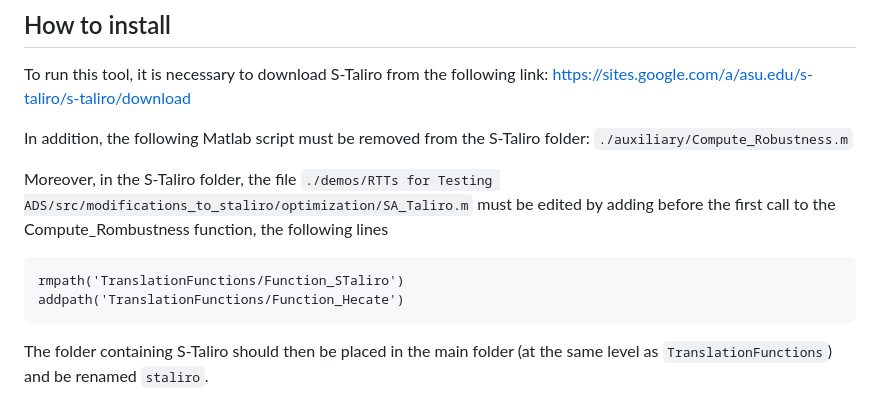
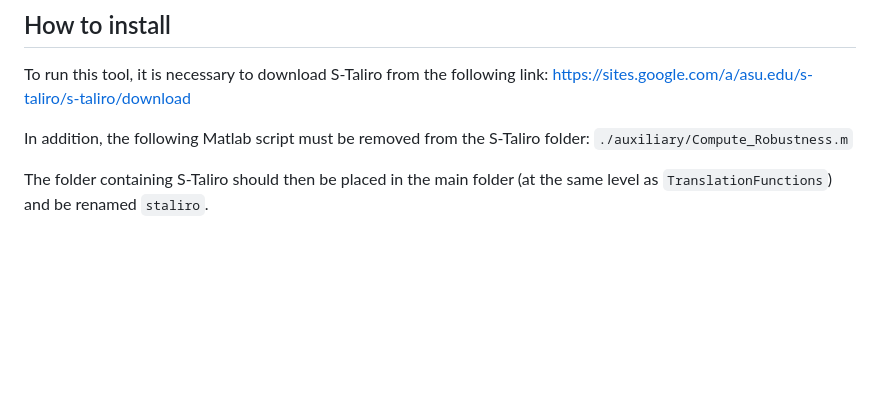
Before and after one commit to Hecate-SBST/Hecate, a Markdown page: README.md, the part around the change. GitHub-like rendering; blank space fills up the shorter version.

````diff
--- a/README.md
+++ b/README.md
@@ -10,12 +10,6 @@ The three main tools in this repository include:
 To run this tool, it is necessary to download S-Taliro from the following link: https://sites.google.com/a/asu.edu/s-taliro/s-taliro/download
 
 In addition, the following Matlab script must be removed from the S-Taliro folder: `./auxiliary/Compute_Robustness.m`
-
-Moreover, in the S-Taliro folder, the file `./demos/RTTs for Testing ADS/src/modifications_to_staliro/optimization/SA_Taliro.m` must be edited by adding before the first call to the Compute_Rombustness function, the following lines
-```
-rmpath('TranslationFunctions/Function_STaliro')
-addpath('TranslationFunctions/Function_Hecate')
-```
 
 The folder containing S-Taliro should then be placed in the main folder (at the same level as `TranslationFunctions`) and be renamed `staliro`.
 
````
